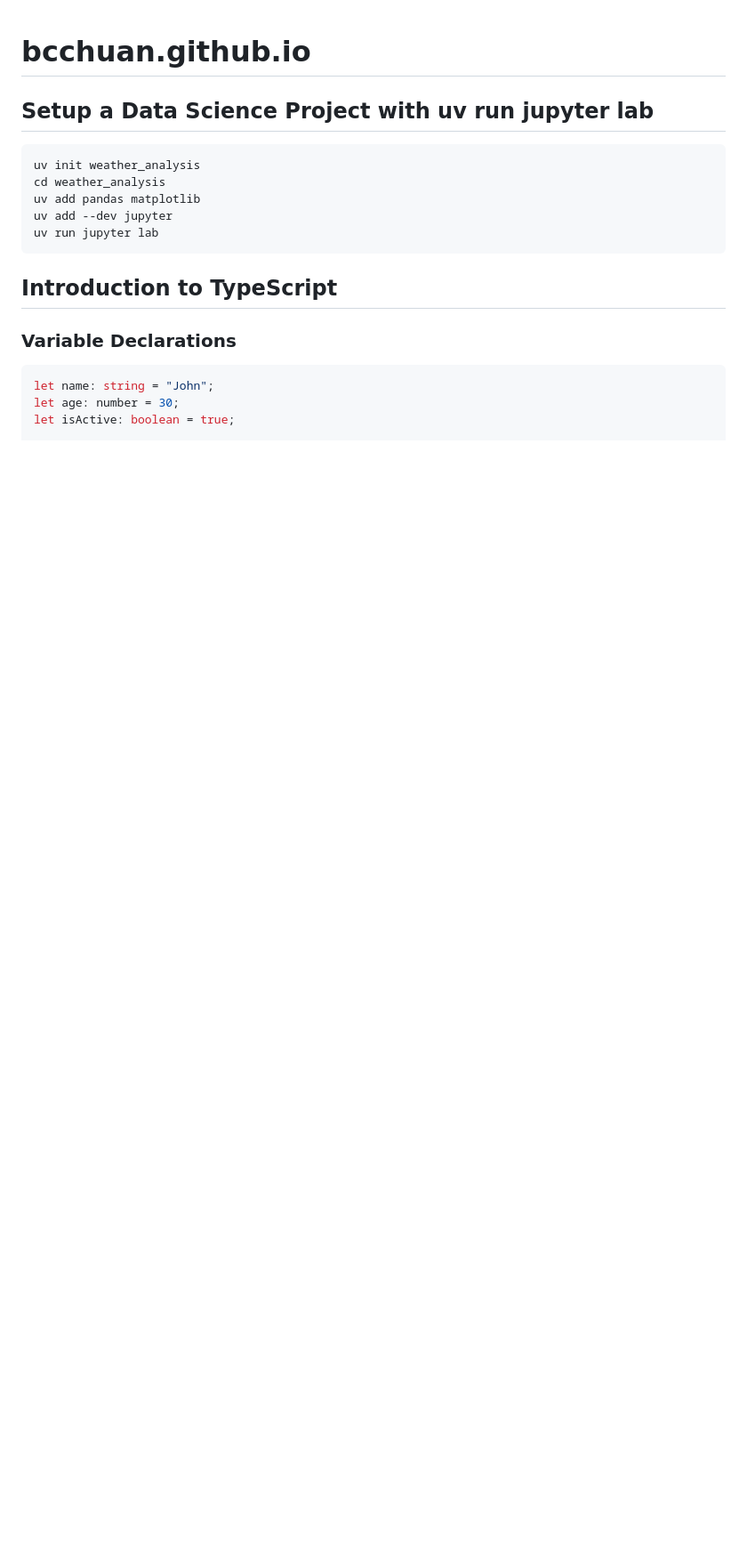
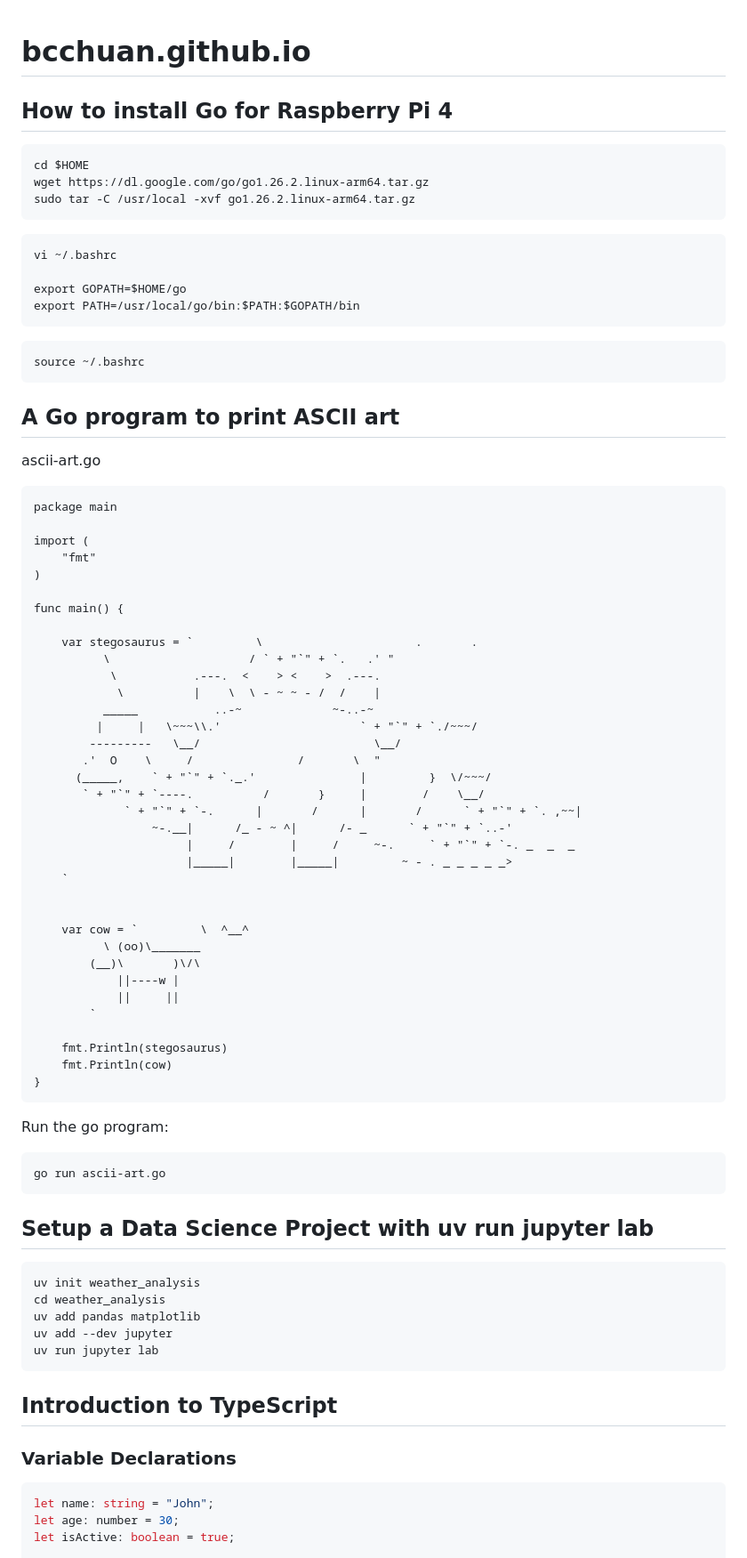
Before and after one commit to bcchuan/bcchuan.github.io, a Markdown page: README.md, the part around the change. Shown at 89% size. Drawn GitHub-style; blank space fills up the shorter version.

````diff
--- a/README.md
+++ b/README.md
@@ -1,4 +1,67 @@
 # bcchuan.github.io
+
+## How to install Go for Raspberry Pi 4
+
+```
+cd $HOME
+wget https://dl.google.com/go/go1.26.2.linux-arm64.tar.gz
+sudo tar -C /usr/local -xvf go1.26.2.linux-arm64.tar.gz
+```
+```
+vi ~/.bashrc
+
+export GOPATH=$HOME/go
+export PATH=/usr/local/go/bin:$PATH:$GOPATH/bin
+```
+```
+source ~/.bashrc
+```
+
+## A Go program to print ASCII art
+
+ascii-art.go
+```
+package main
+
+import (
+    "fmt"
+)
+
+func main() {
+
+    var stegosaurus = `         \                      .       .
+          \                    / ` + "`" + `.   .' "
+           \           .---.  <    > <    >  .---.
+            \          |    \  \ - ~ ~ - /  /    |
+          _____           ..-~             ~-..-~
+         |     |   \~~~\\.'                    ` + "`" + `./~~~/
+        ---------   \__/                         \__/
+       .'  O    \     /               /       \  "
+      (_____,    ` + "`" + `._.'               |         }  \/~~~/
+       ` + "`" + `----.          /       }     |        /    \__/
+             ` + "`" + `-.      |       /      |       /      ` + "`" + `. ,~~|
+                 ~-.__|      /_ - ~ ^|      /- _      ` + "`" + `..-'
+                      |     /        |     /     ~-.     ` + "`" + `-. _  _  _
+                      |_____|        |_____|         ~ - . _ _ _ _ _>
+    `
+
+
+    var cow = `         \  ^__^
+          \ (oo)\_______
+        (__)\       )\/\
+            ||----w |
+            ||     ||
+        `
+
+    fmt.Println(stegosaurus)
+    fmt.Println(cow)
+}
+```
+
+Run the go program:
+```
+go run ascii-art.go
+```
 
 ## Setup a Data Science Project with uv run jupyter lab
 
````
